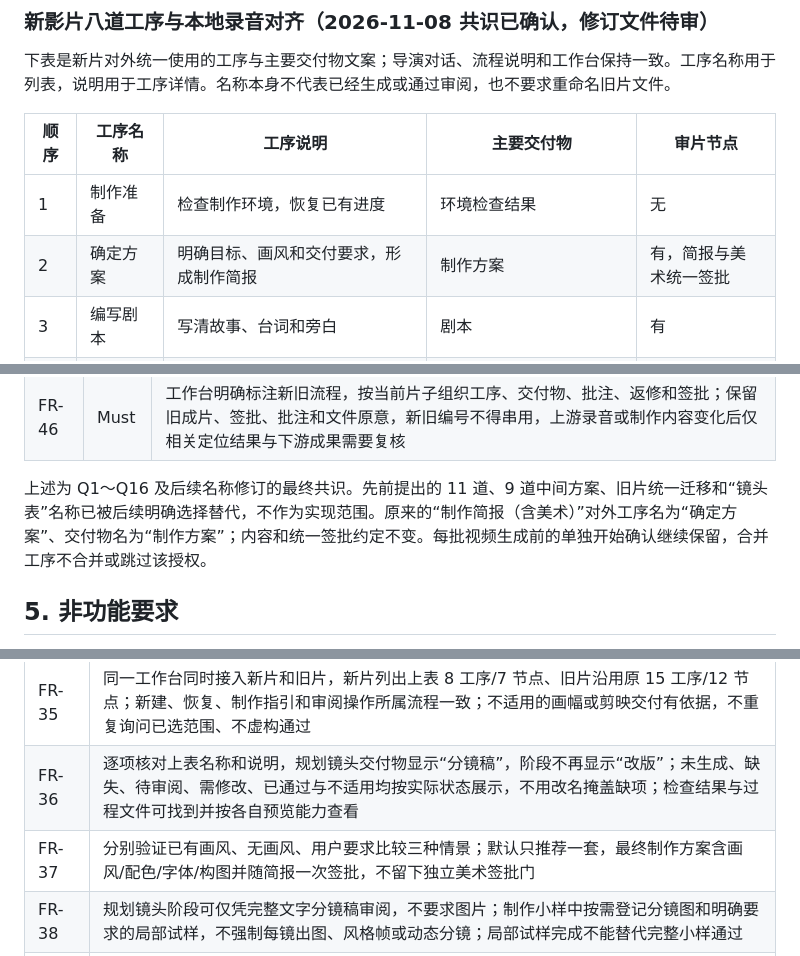
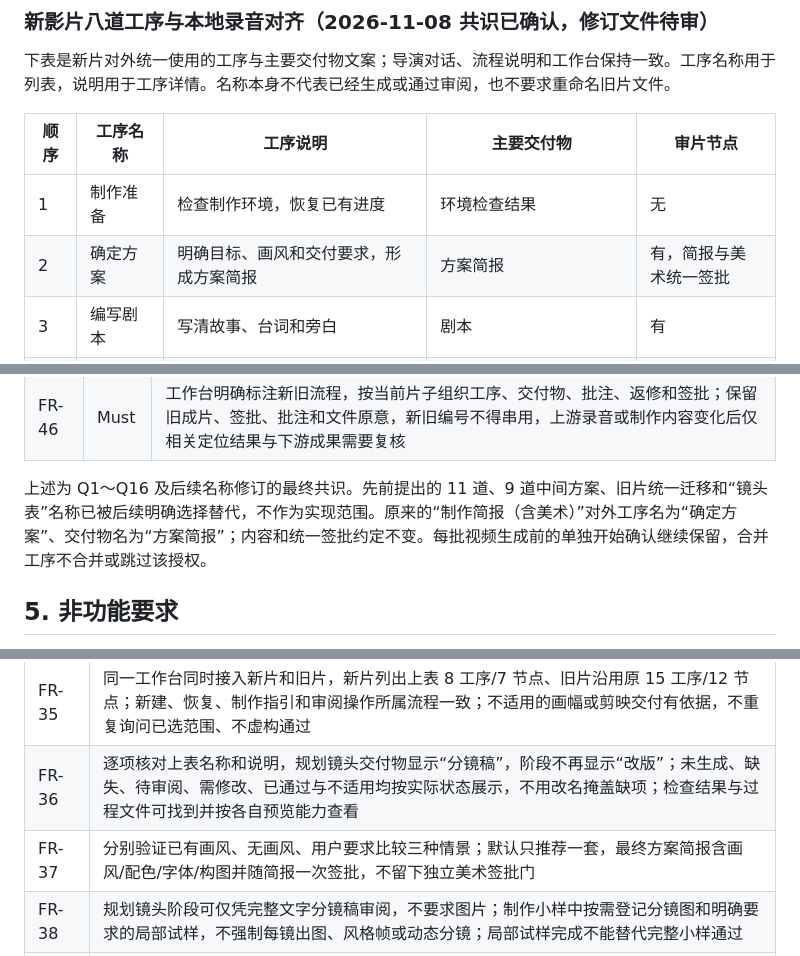
Before and after one commit to wukongnotnull/wukong-animation, a Markdown page: docs/wukong-code-project/prd.md, 3 parts joined by grey strips. Rendered like a GitHub page.

```diff
--- a/docs/wukong-code-project/prd.md
+++ b/docs/wukong-code-project/prd.md
@@ -140,7 +140,7 @@ wukong-animation 面向通过代码制作动画短片的创作者，已经具备
 | 顺序 | 工序名称 | 工序说明 | 主要交付物 | 审片节点 |
 | --- | --- | --- | --- | --- |
 | 1 | 制作准备 | 检查制作环境，恢复已有进度 | 环境检查结果 | 无 |
-| 2 | 确定方案 | 明确目标、画风和交付要求，形成制作简报 | 制作方案 | 有，简报与美术统一签批 |
+| 2 | 确定方案 | 明确目标、画风和交付要求，形成方案简报 | 方案简报 | 有，简报与美术统一签批 |
 | 3 | 编写剧本 | 写清故事、台词和旁白 | 剧本 | 有 |
 | 4 | 规划镜头 | 安排每个镜头的画面、动作、时长和声音 | 分镜稿 | 有，文字分镜 |
 | 5 | 制作小样 | 按需制作分镜图，完成动画、混音和剪辑，审阅整体效果 | 小样视频 | 有，完整小样统一签批 |
@@ -165,7 +165,7 @@ wukong-animation 面向通过代码制作动画短片的创作者，已经具备
 | FR-45 | Must | 按每支片子的制作记录确定并持续保留流程身份：已有简报、制作文件或制作记录的旧片继续旧流程及原 AI 配音/字幕能力；以后新建片子使用新流程，即使位于旧工程目录中；只有输入素材不算已开工，身份不明、损坏或冲突记录先恢复，不擅自当新片 |
 | FR-46 | Must | 工作台明确标注新旧流程，按当前片子组织工序、交付物、批注、返修和签批；保留旧成片、签批、批注和文件原意，新旧编号不得串用，上游录音或制作内容变化后仅相关定位结果与下游成果需要复核 |
 
-上述为 Q1～Q16 及后续名称修订的最终共识。先前提出的 11 道、9 道中间方案、旧片统一迁移和“镜头表”名称已被后续明确选择替代，不作为实现范围。原来的“制作简报（含美术）”对外工序名为“确定方案”、交付物名为“制作方案”；内容和统一签批约定不变。每批视频生成前的单独开始确认继续保留，合并工序不合并或跳过该授权。
+上述为 Q1～Q16 及后续名称修订的最终共识。先前提出的 11 道、9 道中间方案、旧片统一迁移和“镜头表”名称已被后续明确选择替代，不作为实现范围。原来的“制作简报（含美术）”对外工序名为“确定方案”、交付物名为“方案简报”；内容和统一签批约定不变。每批视频生成前的单独开始确认继续保留，合并工序不合并或跳过该授权。
 
 ## 5. 非功能要求
 
@@ -261,7 +261,7 @@ FR-8 的建议验收：声轨提交记录包含开场与各段落的实际审听
 | --- | --- |
 | FR-35 | 同一工作台同时接入新片和旧片，新片列出上表 8 工序/7 节点、旧片沿用原 15 工序/12 节点；新建、恢复、制作指引和审阅操作所属流程一致；不适用的画幅或剪映交付有依据，不重复询问已选范围、不虚构通过 |
 | FR-36 | 逐项核对上表名称和说明，规划镜头交付物显示“分镜稿”，阶段不再显示“改版”；未生成、缺失、待审阅、需修改、已通过与不适用均按实际状态展示，不用改名掩盖缺项；检查结果与过程文件可找到并按各自预览能力查看 |
-| FR-37 | 分别验证已有画风、无画风、用户要求比较三种情景；默认只推荐一套，最终制作方案含画风/配色/字体/构图并随简报一次签批，不留下独立美术签批门 |
+| FR-37 | 分别验证已有画风、无画风、用户要求比较三种情景；默认只推荐一套，最终方案简报含画风/配色/字体/构图并随简报一次签批，不留下独立美术签批门 |
 | FR-38 | 规划镜头阶段可仅凭完整文字分镜稿审阅，不要求图片；制作小样中按需登记分镜图和明确要求的局部试样，不强制每镜出图、风格帧或动态分镜；局部试样完成不能替代完整小样通过 |
 | FR-39 | 用含用户人声、配乐/音效/环境声和多个镜头的小样验证完整声画、节奏及各项检查，一次整体签批；无独立声音/镜头签批阻塞；任一内部步骤失败时保留有效成果，恢复后重新检查受影响内容，不把旧混音或局部视频当成当前完整小样 |
 | FR-40 | 渲染失败、检查存在未解决阻塞或尚未签批时，制作成片不能显示已通过；成功后一次成片签批对应实际审阅版本及其检查依据，保留定稿保护并按约定进入后续交付，不另设终版渲染和终审两道工序 |
```
Also changed, not shown: other parts of docs/wukong-code-project/prd.md (+7 -6 lines).
